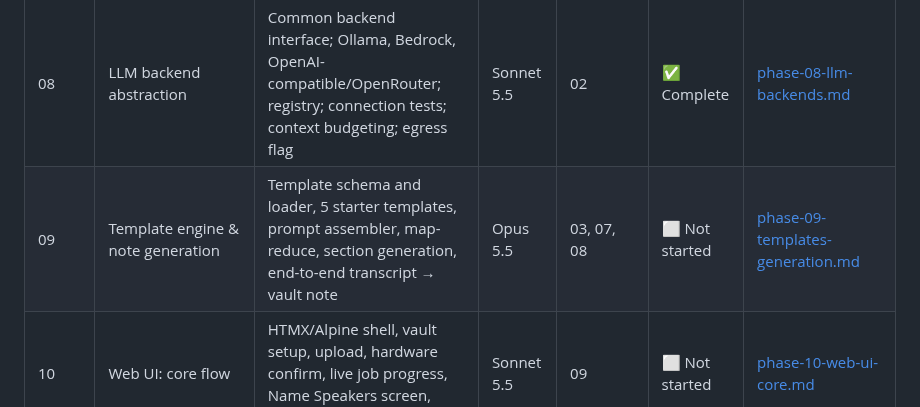
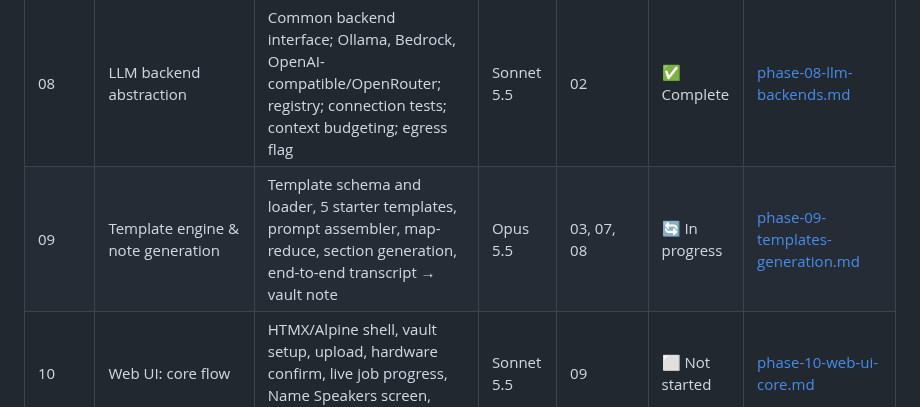
Before and after one commit to antonizick/MeetingMaster3, a Markdown page: IMPLEMENTATION_PLAN.md, the part around the change. GitHub-like rendering.

Commit message:
chore(plan): start phase 09
Co-Authored-By: Claude Opus 5.5 <noreply@anthropic.com>

```diff
--- a/IMPLEMENTATION_PLAN.md
+++ b/IMPLEMENTATION_PLAN.md
@@ -30,7 +30,7 @@ Phases run in order. Phases whose dependencies are all complete may run in paral
 | 06 | Transcription & diarization pipeline | WhisperX transcribe, align and diarize as job stages; HF token; OOM retry; language check; non-diarized fallback; VRAM release | Opus 5.5 | 04, 05 | ✅ Complete | [phase-06-transcription-pipeline.md](prompts/phase-06-transcription-pipeline.md) |
 | 07 | Speaker mapping & voiceprint store | Speaker embeddings, local voiceprint store, match suggestions, confirm/rename API, mapping cascade, privacy controls | Opus 5.5 | 06 | ✅ Complete | [phase-07-speakers-voiceprints.md](prompts/phase-07-speakers-voiceprints.md) |
 | 08 | LLM backend abstraction | Common backend interface; Ollama, Bedrock, OpenAI-compatible/OpenRouter; registry; connection tests; context budgeting; egress flag | Sonnet 5.5 | 02 | ✅ Complete | [phase-08-llm-backends.md](prompts/phase-08-llm-backends.md) |
-| 09 | Template engine & note generation | Template schema and loader, 5 starter templates, prompt assembler, map-reduce, section generation, end-to-end transcript → vault note | Opus 5.5 | 03, 07, 08 | ⬜ Not started | [phase-09-templates-generation.md](prompts/phase-09-templates-generation.md) |
+| 09 | Template engine & note generation | Template schema and loader, 5 starter templates, prompt assembler, map-reduce, section generation, end-to-end transcript → vault note | Opus 5.5 | 03, 07, 08 | 🔄 In progress | [phase-09-templates-generation.md](prompts/phase-09-templates-generation.md) |
 | 10 | Web UI: core flow | HTMX/Alpine shell, vault setup, upload, hardware confirm, live job progress, Name Speakers screen, Write to Vault | Sonnet 5.5 | 09 | ⬜ Not started | [phase-10-web-ui-core.md](prompts/phase-10-web-ui-core.md) |
 | 11 | Review workspace & regeneration | Side-by-side audio player and synced transcript with Markdown editor; per-section regeneration with diffs and archive; re-open existing notes | Opus 5.5 | 10 | ⬜ Not started | [phase-11-review-regeneration.md](prompts/phase-11-review-regeneration.md) |
 | 12 | Settings, template library & feedback | Settings UI (backends, keys, HF token, hardware, vault, retention), config round-trip, template library management, ratings | Sonnet 5.5 | 10 | ⬜ Not started | [phase-12-settings-library-feedback.md](prompts/phase-12-settings-library-feedback.md) |
```
